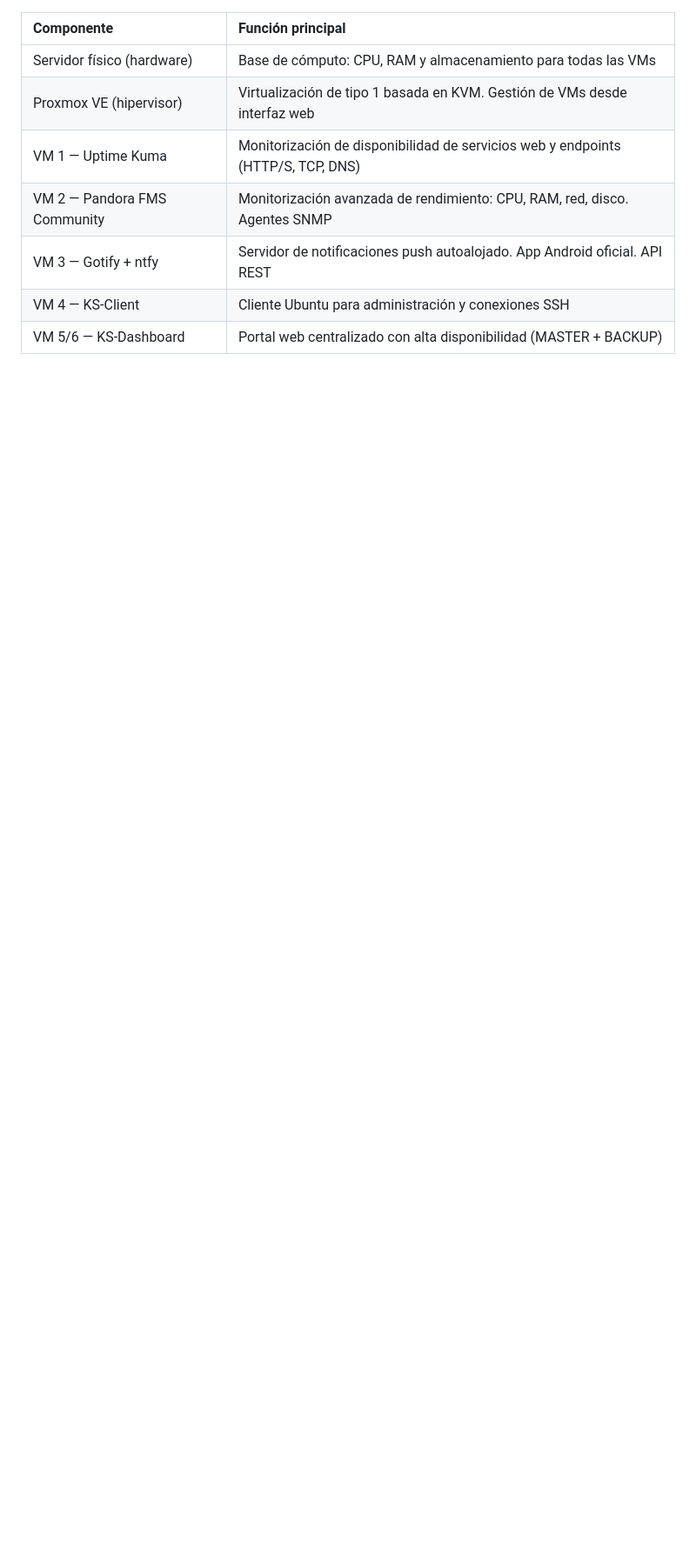
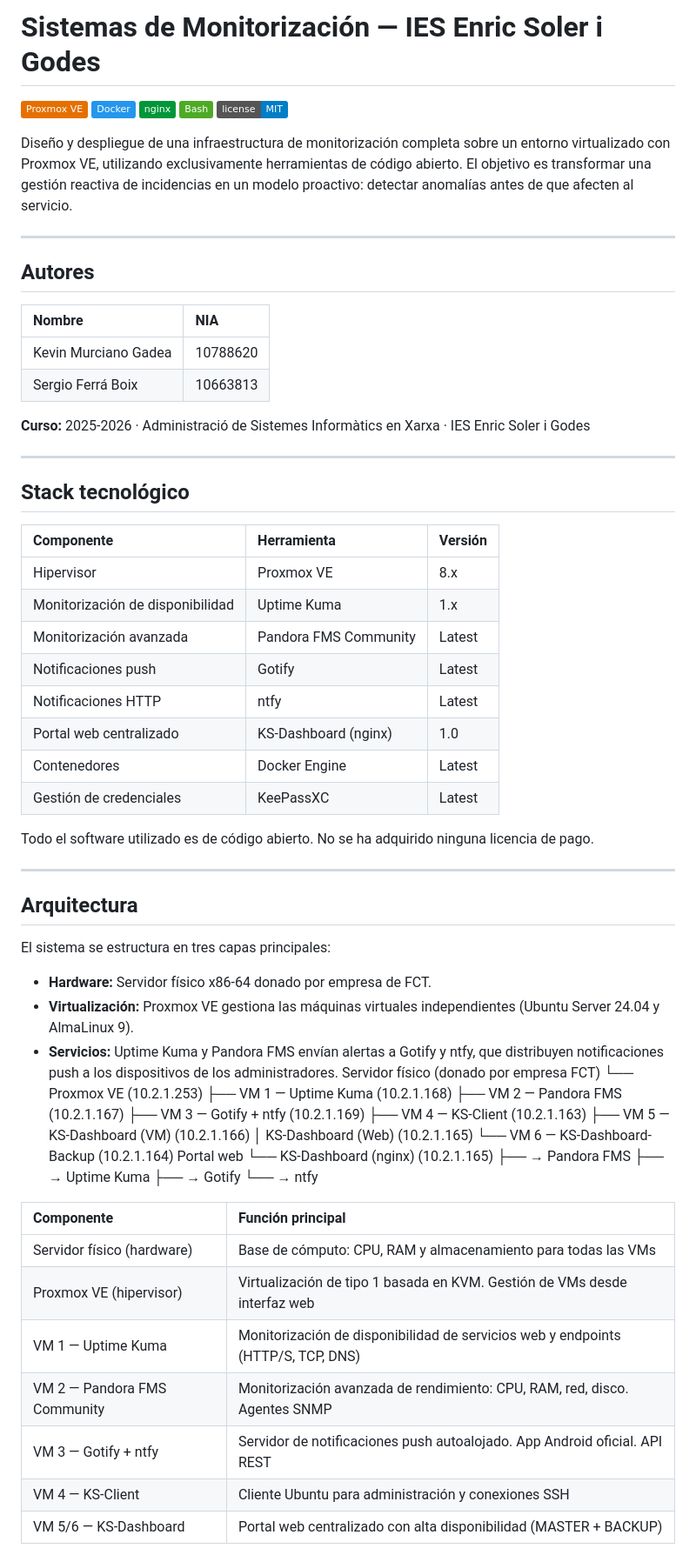
Before and after one commit to Spectre6090/Proyecto-KS, a Markdown page: README.md, the part around one of its changes. Shown at 87% size. Drawn GitHub-style; badges without logos; blank space fills up the shorter version.

```diff
--- a/README.md
+++ b/README.md
@@ -1,3 +1,66 @@
+# Sistemas de Monitorización — IES Enric Soler i Godes
+
+![Proxmox](https://img.shields.io/badge/Proxmox_VE-E57000?style=flat&logo=proxmox&logoColor=white)
+![Docker](https://img.shields.io/badge/Docker-2496ED?style=flat&logo=docker&logoColor=white)
+![nginx](https://img.shields.io/badge/nginx-009639?style=flat&logo=nginx&logoColor=white)
+![Bash](https://img.shields.io/badge/Bash-4EAA25?style=flat&logo=gnubash&logoColor=white)
+![License](https://img.shields.io/badge/license-MIT-blue)
+
+Diseño y despliegue de una infraestructura de monitorización completa sobre un entorno virtualizado con Proxmox VE, utilizando exclusivamente herramientas de código abierto. El objetivo es transformar una gestión reactiva de incidencias en un modelo proactivo: detectar anomalías antes de que afecten al servicio.
+
+---
+
+## Autores
+
+| Nombre | NIA |
+| :--- | :--- |
+| Kevin Murciano Gadea | 10788620 |
+| Sergio Ferrá Boix | 10663813 |
+
+**Curso:** 2025-2026 · Administració de Sistemes Informàtics en Xarxa · IES Enric Soler i Godes
+
+---
+
+## Stack tecnológico
+
+| Componente | Herramienta | Versión |
+| :--- | :--- | :--- |
+| Hipervisor | Proxmox VE | 8.x |
+| Monitorización de disponibilidad | Uptime Kuma | 1.x |
+| Monitorización avanzada | Pandora FMS Community | Latest |
+| Notificaciones push | Gotify | Latest |
+| Notificaciones HTTP | ntfy | Latest |
+| Portal web centralizado | KS-Dashboard (nginx) | 1.0 |
+| Contenedores | Docker Engine | Latest |
+| Gestión de credenciales | KeePassXC | Latest |
+
+Todo el software utilizado es de código abierto. No se ha adquirido ninguna licencia de pago.
+
+---
+
+## Arquitectura
+
+El sistema se estructura en tres capas principales:
+
+- **Hardware:** Servidor físico x86-64 donado por empresa de FCT.
+- **Virtualización:** Proxmox VE gestiona las máquinas virtuales independientes (Ubuntu Server 24.04 y AlmaLinux 9).
+- **Servicios:** Uptime Kuma y Pandora FMS envían alertas a Gotify y ntfy, que distribuyen notificaciones push a los dispositivos de los administradores.
+Servidor físico (donado por empresa FCT)
+└── Proxmox VE (10.2.1.253)
+├── VM 1 — Uptime Kuma          (10.2.1.168)
+├── VM 2 — Pandora FMS          (10.2.1.167)
+├── VM 3 — Gotify + ntfy        (10.2.1.169)
+├── VM 4 — KS-Client            (10.2.1.163)
+├── VM 5 — KS-Dashboard (VM)    (10.2.1.166)
+│          KS-Dashboard (Web)   (10.2.1.165)
+└── VM 6 — KS-Dashboard-Backup  (10.2.1.164)
+Portal web
+└── KS-Dashboard (nginx)            (10.2.1.165)
+├── → Pandora FMS
+├── → Uptime Kuma
+├── → Gotify
+└── → ntfy
+
 | Componente | Función principal |
 | :--- | :--- |
 | Servidor físico (hardware) | Base de cómputo: CPU, RAM y almacenamiento para todas las VMs |
```
Also changed, not shown: other parts of README.md (+27 -0 lines).
